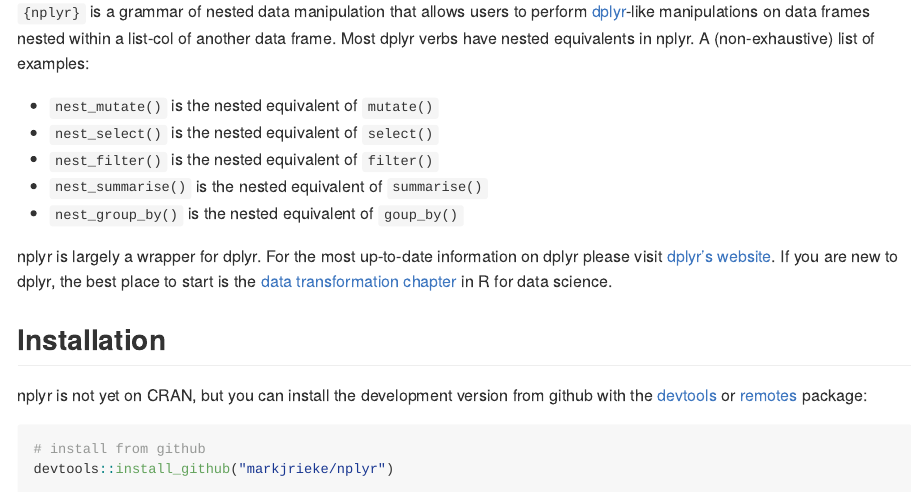
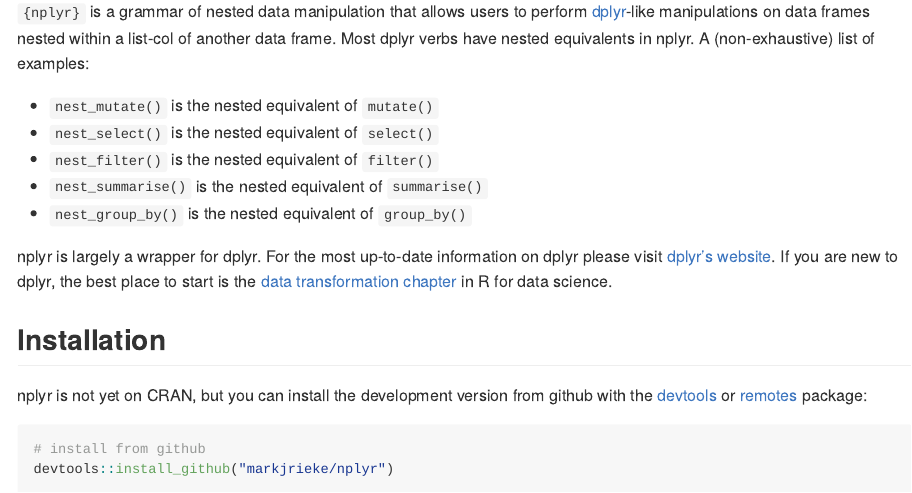
Before and after one commit to markjrieke/nplyr, an R Markdown document (README.Rmd): the page in a window 1100 px wide, from 250 px down. The pictures show the output file README.md that the author committed with the source, drawn offline in the style of GitHub; badge pictures from the web are left out.

Commit message:
minor spelling mistake on README

```diff
--- a/README.Rmd
+++ b/README.Rmd
@@ -35,7 +35,7 @@
 * `nest_select()` is the nested equivalent of `select()`
 * `nest_filter()` is the nested equivalent of `filter()`
 * `nest_summarise()` is the nested equivalent of `summarise()`
-* `nest_group_by()` is the nested equivalent of `goup_by()`
+* `nest_group_by()` is the nested equivalent of `group_by()`
 
 nplyr is largely a wrapper for dplyr. For the most up-to-date information on dplyr please visit [dplyr's website](https://dplyr.tidyverse.org). If you are new to dplyr, the best place to start is the [data transformation chapter](https://r4ds.had.co.nz/transform.html) in R for data science.
 
```
Also changed, not shown: README.md.
